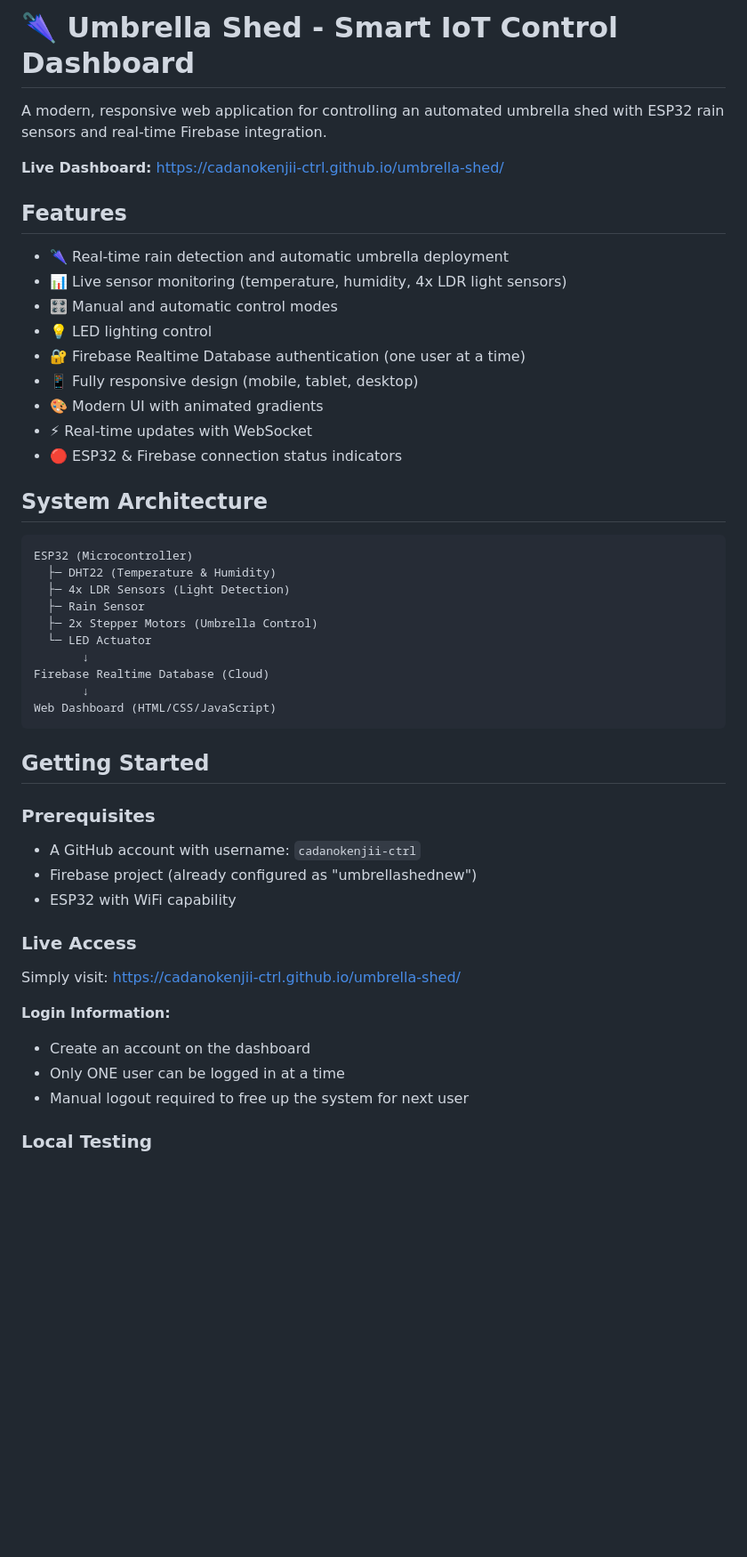
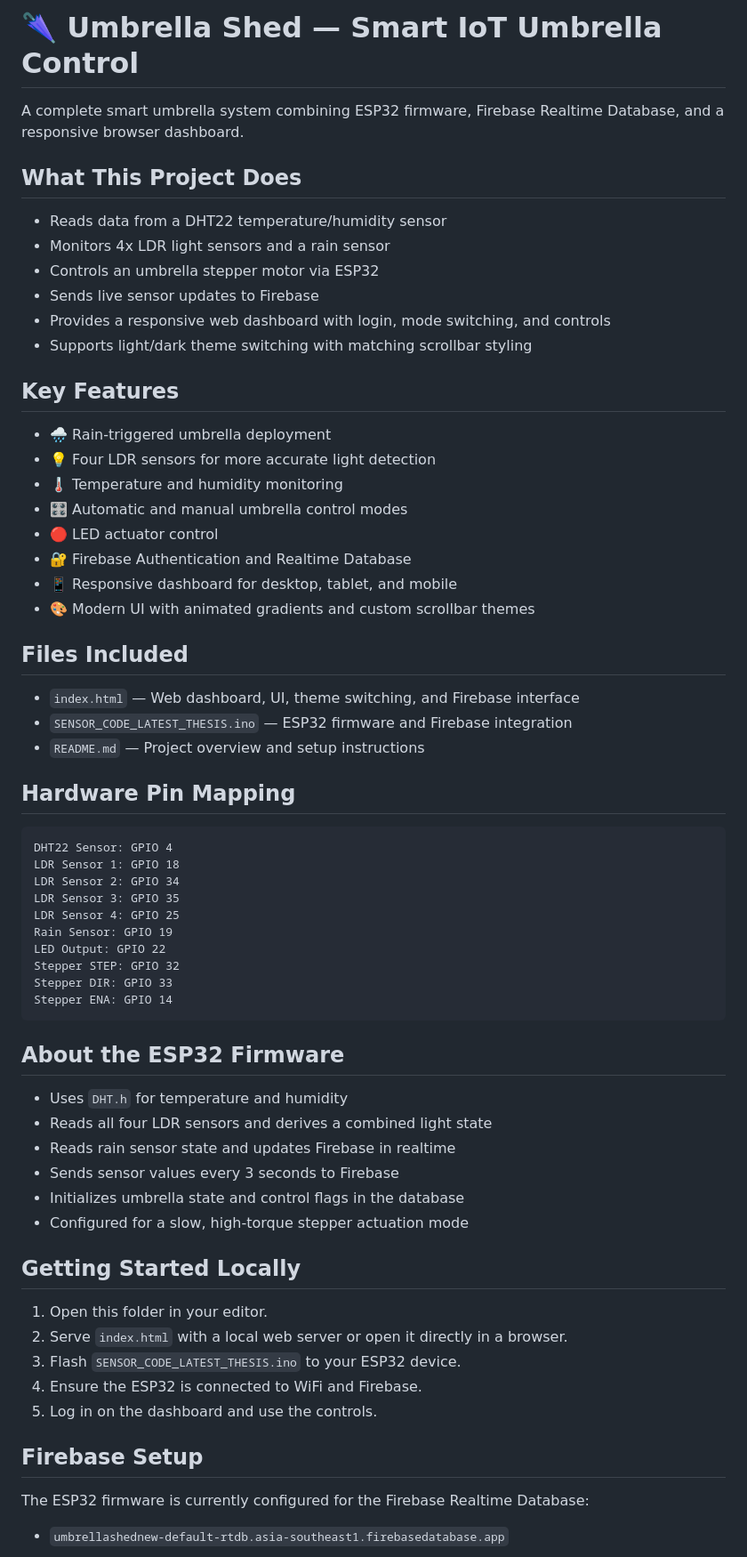
Before and after one commit to UMBRELLASHED1/UMBRELLASHED1, a Markdown page: README.md, the part around one of its changes. Shown at 89% size. Drawn GitHub-style; blank space fills up the shorter version.

````diff
--- a/README.md
+++ b/README.md
@@ -1,52 +1,68 @@
-# 🌂 Umbrella Shed - Smart IoT Control Dashboard
+# 🌂 Umbrella Shed — Smart IoT Umbrella Control
 
-A modern, responsive web application for controlling an automated umbrella shed with ESP32 rain sensors and real-time Firebase integration.
+A complete smart umbrella system combining ESP32 firmware, Firebase Realtime Database, and a responsive browser dashboard.
 
-**Live Dashboard:** https://cadanokenjii-ctrl.github.io/umbrella-shed/
+## What This Project Does
 
-## Features
+- Reads data from a DHT22 temperature/humidity sensor
+- Monitors 4x LDR light sensors and a rain sensor
+- Controls an umbrella stepper motor via ESP32
+- Sends live sensor updates to Firebase
+- Provides a responsive web dashboard with login, mode switching, and controls
+- Supports light/dark theme switching with matching scrollbar styling
 
-- 🌂 Real-time rain detection and automatic umbrella deployment
-- 📊 Live sensor monitoring (temperature, humidity, 4x LDR light sensors)
-- 🎛️ Manual and automatic control modes
-- 💡 LED lighting control
-- 🔐 Firebase Realtime Database authentication (one user at a time)
-- 📱 Fully responsive design (mobile, tablet, desktop)
-- 🎨 Modern UI with animated gradients
-- ⚡ Real-time updates with WebSocket
-- 🔴 ESP32 & Firebase connection status indicators
+## Key Features
 
-## System Architecture
+- 🌧 Rain-triggered umbrella deployment
+- 💡 Four LDR sensors for more accurate light detection
+- 🌡 Temperature and humidity monitoring
+- 🎛 Automatic and manual umbrella control modes
+- 🔴 LED actuator control
+- 🔐 Firebase Authentication and Realtime Database
+- 📱 Responsive dashboard for desktop, tablet, and mobile
+- 🎨 Modern UI with animated gradients and custom scrollbar themes
 
-```
-ESP32 (Microcontroller)
-  ├─ DHT22 (Temperature & Humidity)
-  ├─ 4x LDR Sensors (Light Detection)
-  ├─ Rain Sensor
-  ├─ 2x Stepper Motors (Umbrella Control)
-  └─ LED Actuator
-       ↓
-Firebase Realtime Database (Cloud)
-       ↓
-Web Dashboard (HTML/CSS/JavaScript)
+## Files Included
+
+- `index.html` — Web dashboard, UI, theme switching, and Firebase interface
+- `SENSOR_CODE_LATEST_THESIS.ino` — ESP32 firmware and Firebase integration
+- `README.md` — Project overview and setup instructions
+
+## Hardware Pin Mapping
+
+```text
+DHT22 Sensor: GPIO 4
+LDR Sensor 1: GPIO 18
+LDR Sensor 2: GPIO 34
+LDR Sensor 3: GPIO 35
+LDR Sensor 4: GPIO 25
+Rain Sensor: GPIO 19
+LED Output: GPIO 22
+Stepper STEP: GPIO 32
+Stepper DIR: GPIO 33
+Stepper ENA: GPIO 14
 ```
 
-## Getting Started
+## About the ESP32 Firmware
 
-### Prerequisites
+- Uses `DHT.h` for temperature and humidity
+- Reads all four LDR sensors and derives a combined light state
+- Reads rain sensor state and updates Firebase in realtime
+- Sends sensor values every 3 seconds to Firebase
+- Initializes umbrella state and control flags in the database
+- Configured for a slow, high-torque stepper actuation mode
 
-- A GitHub account with username: `cadanokenjii-ctrl`
-- Firebase project (already configured as "umbrellashednew")
-- ESP32 with WiFi capability
+## Getting Started Locally
 
-### Live Access
+1. Open this folder in your editor.
+2. Serve `index.html` with a local web server or open it directly in a browser.
+3. Flash `SENSOR_CODE_LATEST_THESIS.ino` to your ESP32 device.
+4. Ensure the ESP32 is connected to WiFi and Firebase.
+5. Log in on the dashboard and use the controls.
 
-Simply visit: https://cadanokenjii-ctrl.github.io/umbrella-shed/
+## Firebase Setup
 
-**Login Information:**
-- Create an account on the dashboard
-- Only ONE user can be logged in at a time
-- Manual logout required to free up the system for next user
+The ESP32 firmware is currently configured for the Firebase Realtime Database:
 
-### Local Testing
+- `umbrellashednew-default-rtdb.asia-southeast1.firebasedatabase.app`
 
````
Also changed, not shown: other parts of README.md (+44 -119 lines).
